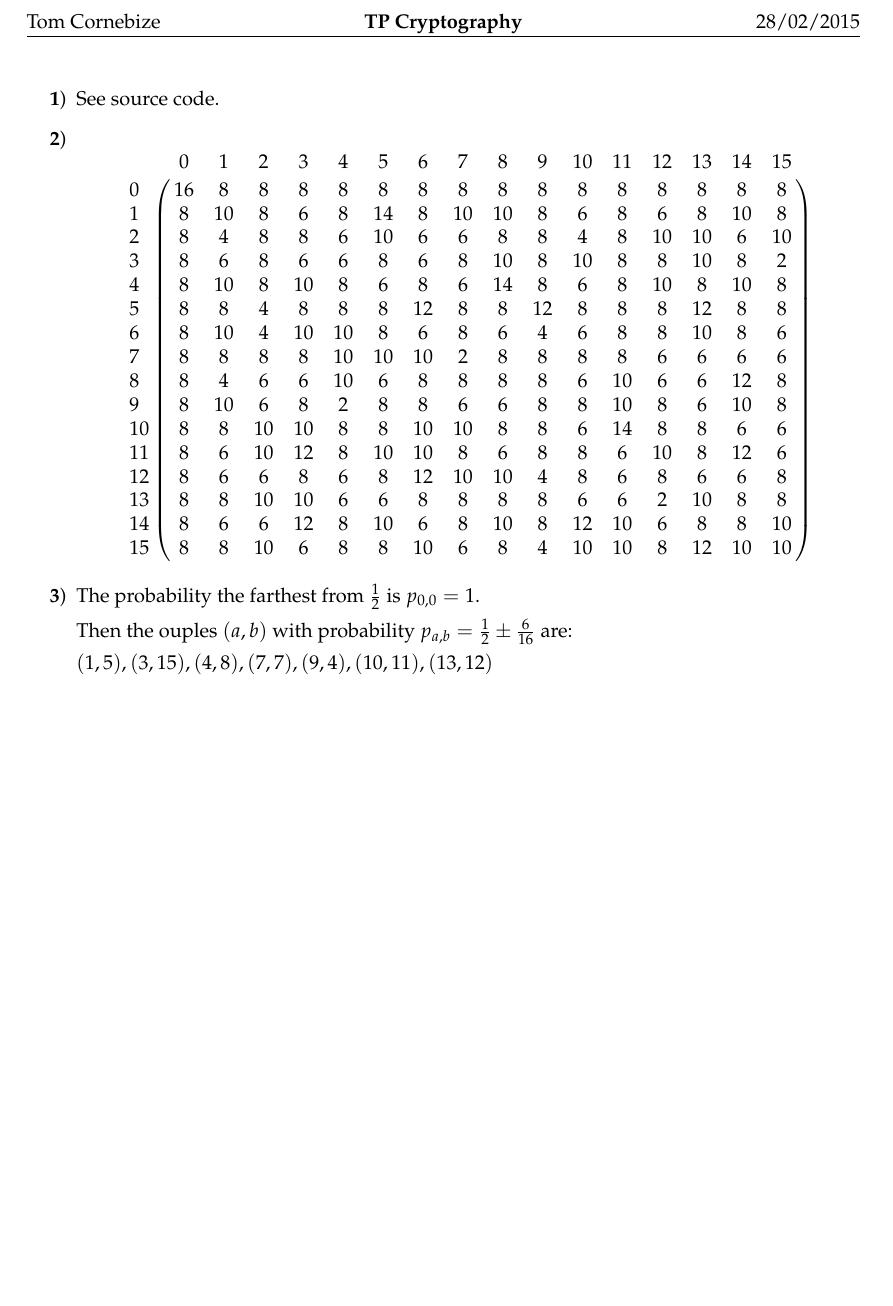
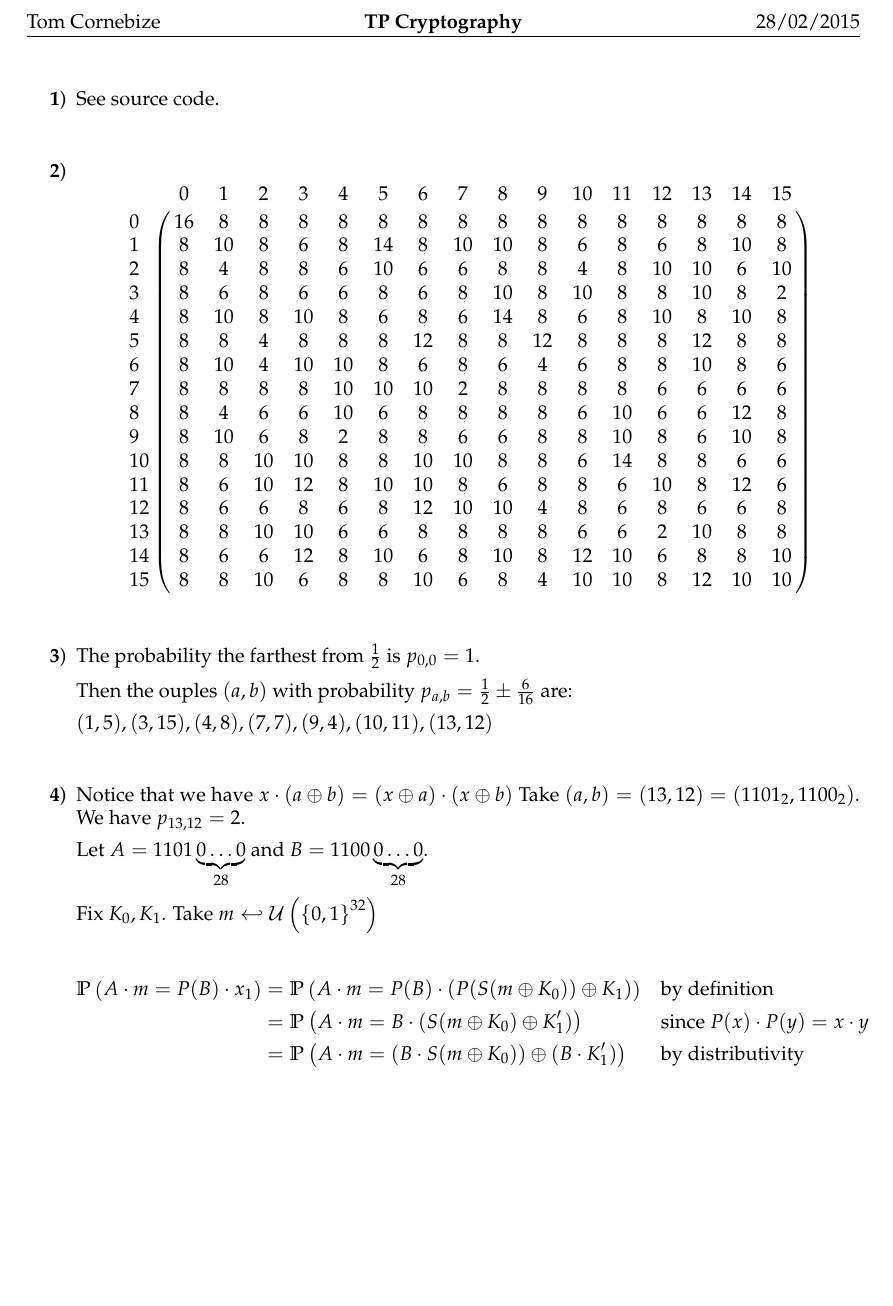
Before and after one commit to Ezibenroc/crypto-B32, a LaTeX document (report/report.tex, which reads report/macros_TD.tex): part of the page, cut so that both start at the same text, the shorter picture padded with empty space. Compiled offline with pdfLaTeX.

Commit message:
Begin question 4.

```diff
--- a/report/macros_TD.tex
+++ b/report/macros_TD.tex
@@ -94,6 +94,7 @@
 \newcommand{\zo}{\set{0,1}}
 
 \newcommand{\cA}{\mathcal{A}}
+\newcommand{\cU}{\mathcal{U}}
 \newcommand{\cK}{\mathcal{K}}
 \newcommand{\cC}{\mathcal{C}}
 \newcommand{\cP}{\mathcal{P}}
--- a/report/report.tex
+++ b/report/report.tex
@@ -16,6 +16,7 @@
 %%%%%%%%%%%%%%%%%%%%%%%%%%%%%%%%%%%%%%%%%%%%%%%%%%%%%%%%%%%%%%%%%%%%%%%%%%%%%%%%
 
 \begin{enumerate}[label=\textbf{\arabic*})]
+    \setlength\itemsep{2em}
     \item See source code.
 
     \item
@@ -46,6 +47,20 @@
     Then the ouples $(a, b)$ with probability $p_{a, b} = \frac{1}{2} \pm \frac{6}{16}$ are:
 
     $(1, 5), (3, 15), (4, 8), (7, 7), (9, 4), (10, 11), (13, 12)$
+
+    \item
+    Notice that we have $x \cdot (a \oplus b) = (x \oplus a)\cdot(x \oplus b)$
+    Take $(a, b) = (13, 12) = (1101_2, 1100_2)$. We have $p_{13, 12} = 2$.
+
+    Let $A = 1101\underbrace{0\dots0}_{28}$ and $B = 1100\underbrace{0\dots0}_{28}$.
+
+    Fix $K_0, K_1$. Take $m \hookleftarrow \cU\left(\zo^{32}\right)$
+
+    \begin{align*}
+        \prob{A\cdot m = P(B)\cdot x_1} &= \prob{A\cdot m = P(B) \cdot (P(S(m \oplus K_0))\oplus K_1)} && \text{by definition}\\
+            &= \prob{A\cdot m = B \cdot (S(m \oplus K_0)\oplus K'_1)} && \text{since }P(x) \cdot P(y) = x \cdot y\\
+            &= \prob{A\cdot m = (B \cdot S(m \oplus K_0))\oplus (B \cdot K'_1)} && \text{by distributivity}\\
+    \end{align*}
 \end{enumerate}
 
 \end{document}
```
Also changed, not shown: 1 other file.
